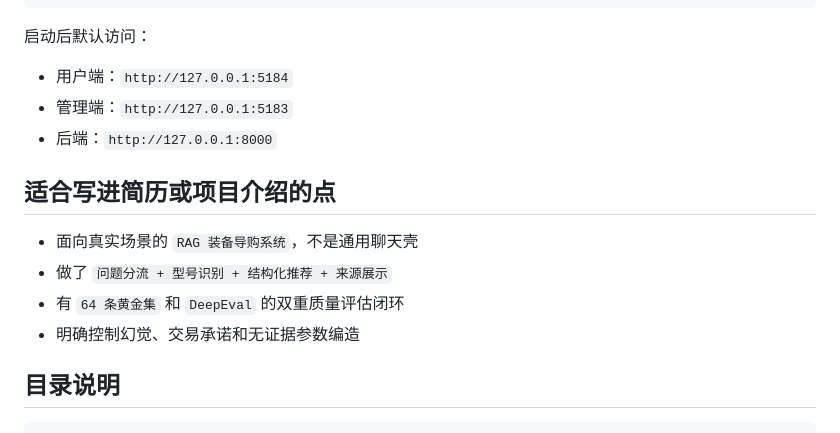
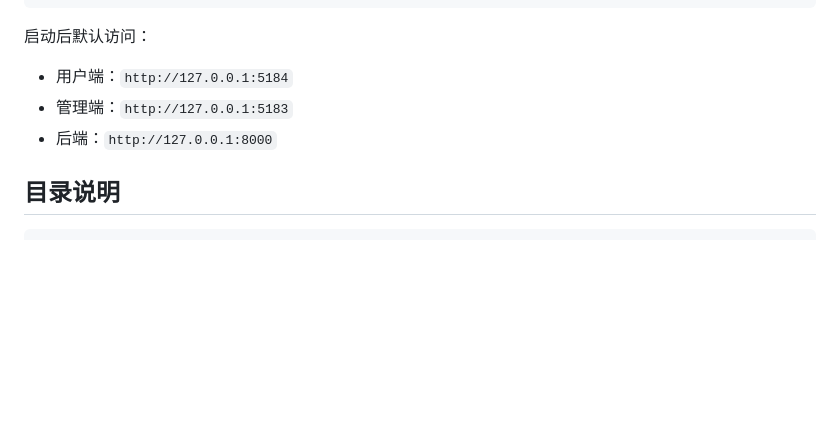
Before and after one commit to FFF-7777/BadmintonGear-AI, a Markdown page: README.md, the part around the change. Drawn GitHub-style; blank space fills up the shorter version.

Commit message:
docs(readme): 移除「适合写进简历或项目介绍的点」段落

````diff
--- a/README.md
+++ b/README.md
@@ -257,13 +257,6 @@ npm run dev
 - 管理端：`http://127.0.0.1:5183`
 - 后端：`http://127.0.0.1:8000`
 
-## 适合写进简历或项目介绍的点
-
-- 面向真实场景的 `RAG 装备导购系统`，不是通用聊天壳
-- 做了 `问题分流 + 型号识别 + 结构化推荐 + 来源展示`
-- 有 `64 条黄金集` 和 `DeepEval` 的双重质量评估闭环
-- 明确控制幻觉、交易承诺和无证据参数编造
-
 ## 目录说明
 
 ```text
````
